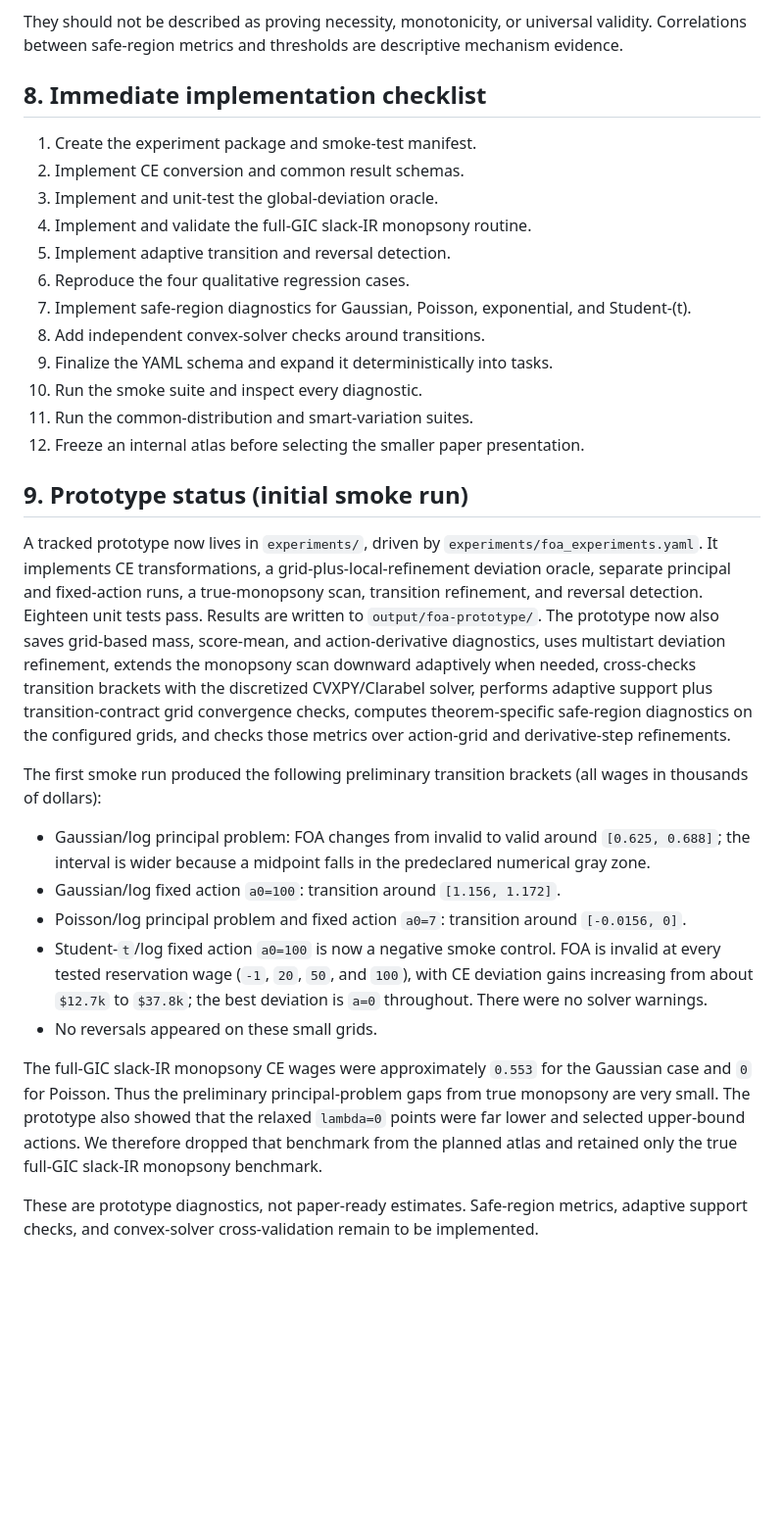
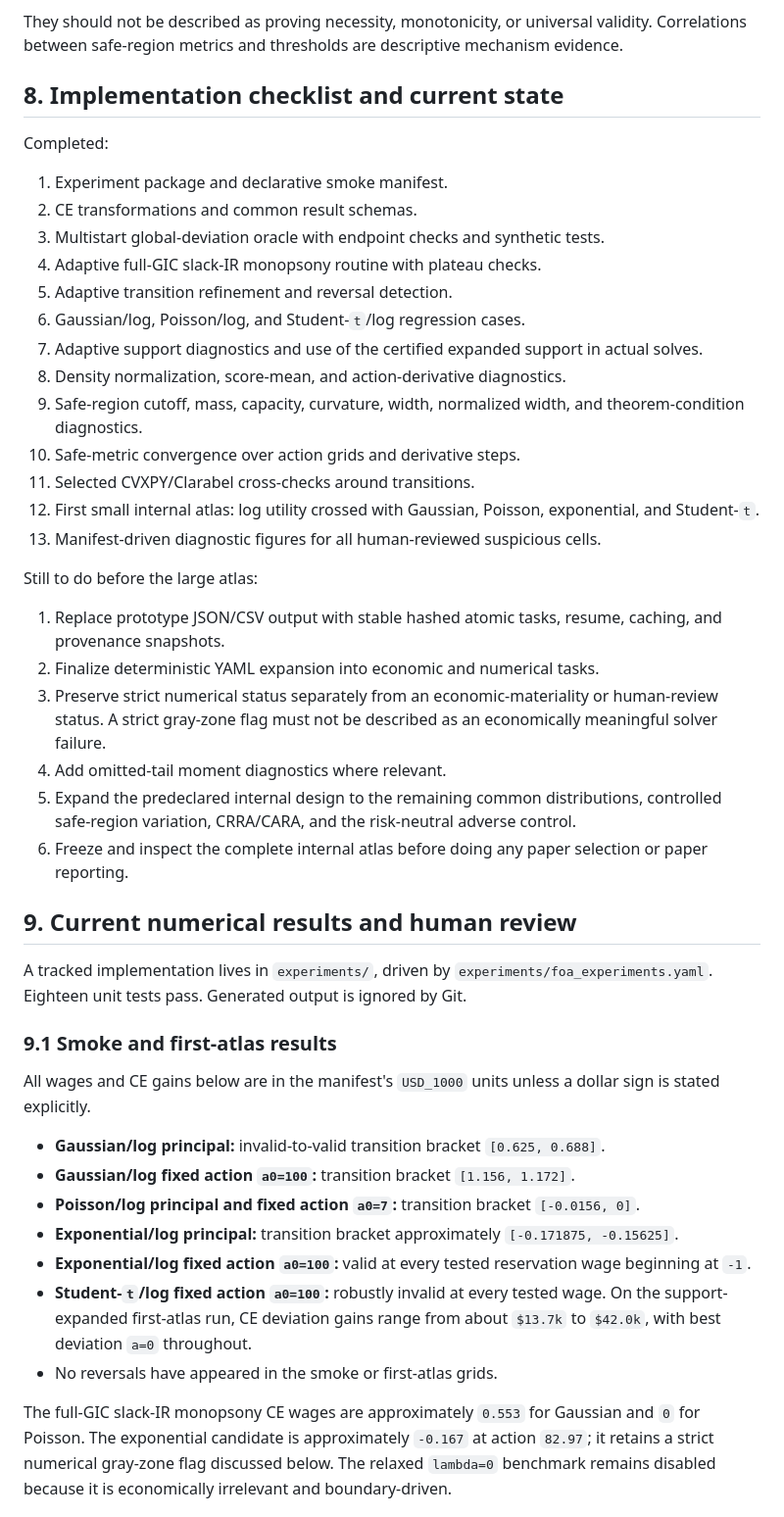
Before and after one commit to eduardomazevedo/azevedo-wolff-2025, a Markdown page: ai-notes/foa-experiments-implementation-plan.md, the part around one of its changes. Shown at 98% size. Drawn GitHub-style; blank space fills up the shorter version.

```diff
--- a/ai-notes/foa-experiments-implementation-plan.md
+++ b/ai-notes/foa-experiments-implementation-plan.md
@@ -516,58 +516,48 @@ The numerical experiments can support statements such as:
 
 They should not be described as proving necessity, monotonicity, or universal validity. Correlations between safe-region metrics and thresholds are descriptive mechanism evidence.
 
-## 8. Immediate implementation checklist
+## 8. Implementation checklist and current state
 
-1. Create the experiment package and smoke-test manifest.
-2. Implement CE conversion and common result schemas.
-3. Implement and unit-test the global-deviation oracle.
-4. Implement and validate the full-GIC slack-IR monopsony routine.
-5. Implement adaptive transition and reversal detection.
-6. Reproduce the four qualitative regression cases.
-7. Implement safe-region diagnostics for Gaussian, Poisson, exponential, and Student-\(t\).
-8. Add independent convex-solver checks around transitions.
-9. Finalize the YAML schema and expand it deterministically into tasks.
-10. Run the smoke suite and inspect every diagnostic.
-11. Run the common-distribution and smart-variation suites.
-12. Freeze an internal atlas before selecting the smaller paper presentation.
+Completed:
 
-## 9. Prototype status (initial smoke run)
+1. Experiment package and declarative smoke manifest.
+2. CE transformations and common result schemas.
+3. Multistart global-deviation oracle with endpoint checks and synthetic tests.
+4. Adaptive full-GIC slack-IR monopsony routine with plateau checks.
+5. Adaptive transition refinement and reversal detection.
+6. Gaussian/log, Poisson/log, and Student-`t`/log regression cases.
+7. Adaptive support diagnostics and use of the certified expanded support in actual solves.
+8. Density normalization, score-mean, and action-derivative diagnostics.
+9. Safe-region cutoff, mass, capacity, curvature, width, normalized width, and theorem-condition diagnostics.
+10. Safe-metric convergence over action grids and derivative steps.
+11. Selected CVXPY/Clarabel cross-checks around transitions.
+12. First small internal atlas: log utility crossed with Gaussian, Poisson, exponential, and Student-`t`.
+13. Manifest-driven diagnostic figures for all human-reviewed suspicious cells.
 
-A tracked prototype now lives in `experiments/`, driven by
-`experiments/foa_experiments.yaml`. It implements CE transformations, a
-grid-plus-local-refinement deviation oracle, separate principal and fixed-action
-runs, a true-monopsony scan, transition refinement, and reversal detection.
-Eighteen unit tests pass. Results are written to
-`output/foa-prototype/`. The prototype now also saves grid-based mass,
-score-mean, and action-derivative diagnostics, uses multistart deviation
-refinement, extends the monopsony scan downward adaptively when needed,
-cross-checks transition brackets with the discretized CVXPY/Clarabel solver,
-performs adaptive support plus transition-contract grid convergence checks,
-computes theorem-specific safe-region diagnostics on the configured grids, and
-checks those metrics over action-grid and derivative-step refinements.
+Still to do before the large atlas:
 
-The first smoke run produced the following preliminary transition brackets (all
-wages in thousands of dollars):
+1. Replace prototype JSON/CSV output with stable hashed atomic tasks, resume, caching, and provenance snapshots.
+2. Finalize deterministic YAML expansion into economic and numerical tasks.
+3. Preserve strict numerical status separately from an economic-materiality or human-review status. A strict gray-zone flag must not be described as an economically meaningful solver failure.
+4. Add omitted-tail moment diagnostics where relevant.
+5. Expand the predeclared internal design to the remaining common distributions, controlled safe-region variation, CRRA/CARA, and the risk-neutral adverse control.
+6. Freeze and inspect the complete internal atlas before doing any paper selection or paper reporting.
 
-- Gaussian/log principal problem: FOA changes from invalid to valid around
-  `[0.625, 0.688]`; the interval is wider because a midpoint falls in the
-  predeclared numerical gray zone.
-- Gaussian/log fixed action `a0=100`: transition around `[1.156, 1.172]`.
-- Poisson/log principal problem and fixed action `a0=7`: transition around
-  `[-0.0156, 0]`.
-- Student-`t`/log fixed action `a0=100` is now a negative smoke control. FOA
-  is invalid at every tested reservation wage (`-1`, `20`, `50`, and `100`),
-  with CE deviation gains increasing from about `$12.7k` to `$37.8k`; the best
-  deviation is `a=0` throughout. There were no solver warnings.
-- No reversals appeared on these small grids.
+## 9. Current numerical results and human review
 
-The full-GIC slack-IR monopsony CE wages were approximately `0.553` for the
-Gaussian case and `0` for Poisson. Thus the preliminary principal-problem gaps
-from true monopsony are very small. The prototype also showed that the relaxed
-`lambda=0` points were far lower and selected upper-bound actions. We therefore
-dropped that benchmark from the planned atlas and retained only the true
-full-GIC slack-IR monopsony benchmark.
+A tracked implementation lives in `experiments/`, driven by `experiments/foa_experiments.yaml`. Eighteen unit tests pass. Generated output is ignored by Git.
 
-These are prototype diagnostics, not paper-ready estimates. Safe-region
-metrics, adaptive support checks, and convex-solver cross-validation remain to
-be implemented.
+### 9.1 Smoke and first-atlas results
+
+All wages and CE gains below are in the manifest's `USD_1000` units unless a dollar sign is stated explicitly.
+
+- **Gaussian/log principal:** invalid-to-valid transition bracket `[0.625, 0.688]`.
+- **Gaussian/log fixed action `a0=100`:** transition bracket `[1.156, 1.172]`.
+- **Poisson/log principal and fixed action `a0=7`:** transition bracket `[-0.0156, 0]`.
+- **Exponential/log principal:** transition bracket approximately `[-0.171875, -0.15625]`.
+- **Exponential/log fixed action `a0=100`:** valid at every tested reservation wage beginning at `-1`.
+- **Student-`t`/log fixed action `a0=100`:** robustly invalid at every tested wage. On the support-expanded first-atlas run, CE deviation gains range from about `$13.7k` to `$42.0k`, with best deviation `a=0` throughout.
+- No reversals have appeared in the smoke or first-atlas grids.
+
+The full-GIC slack-IR monopsony CE wages are approximately `0.553` for Gaussian and `0` for Poisson. The exponential candidate is approximately `-0.167` at action `82.97`; it retains a strict numerical gray-zone flag discussed below. The relaxed `lambda=0` benchmark remains disabled because it is economically irrelevant and boundary-driven.
+
```
Also changed, not shown: other parts of ai-notes/foa-experiments-implementation-plan.md (+61 -85 lines).
